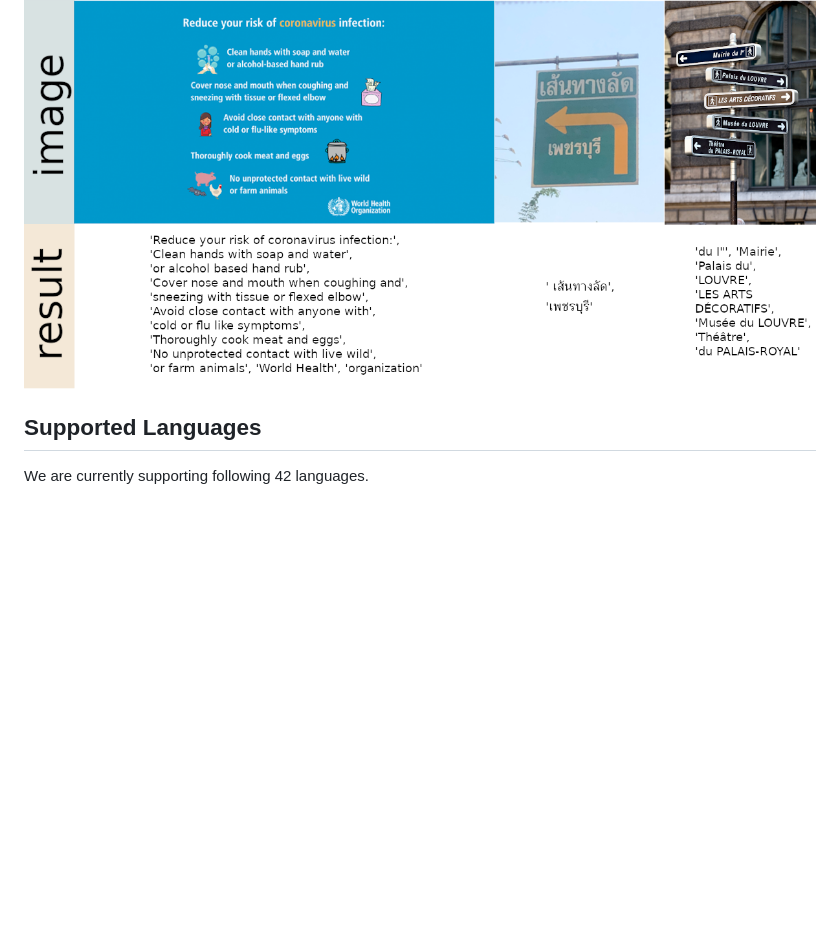
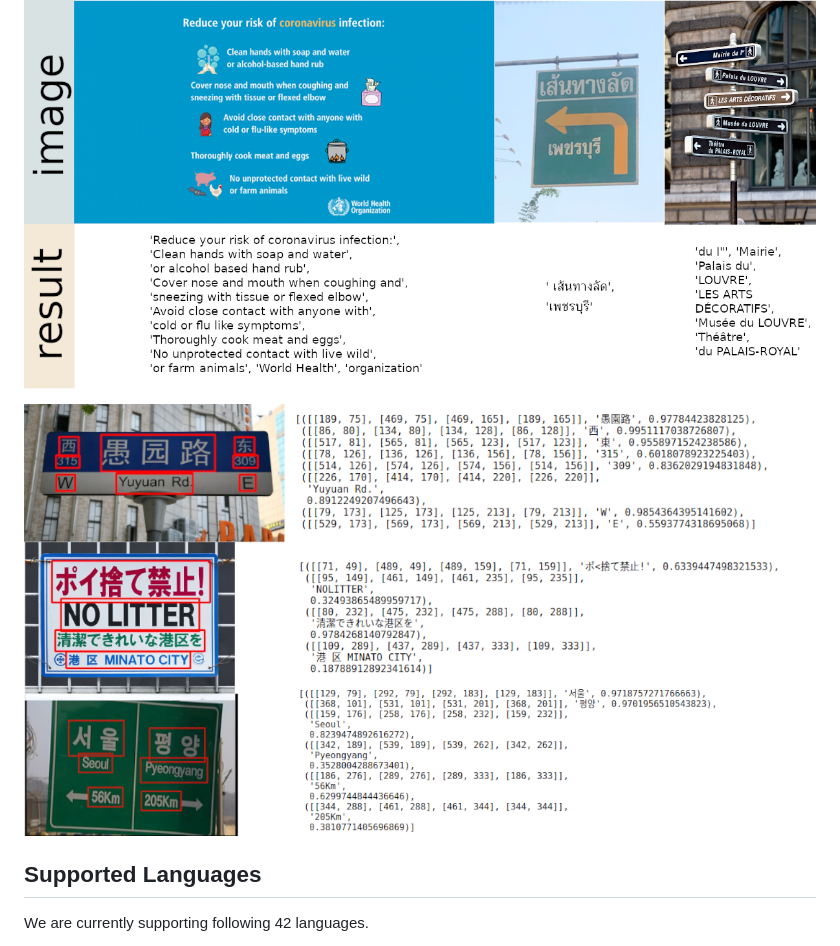
Before and after one commit to JaidedAI/EasyOCR, a Markdown page: README.md, the part around the change. Rendered like a GitHub page; pictures changed too: examples/example2.png (added); blank space fills up the shorter version.

Commit message:
add example

```diff
--- a/README.md
+++ b/README.md
@@ -5,6 +5,8 @@ Ready-to-use OCR with 40+ languages supported including Chinese, Japanese, Korea
 ## Examples
 
 ![example](examples/example.png)
+
+![example2](examples/example2.png)
 
 ## Supported Languages
 
```
